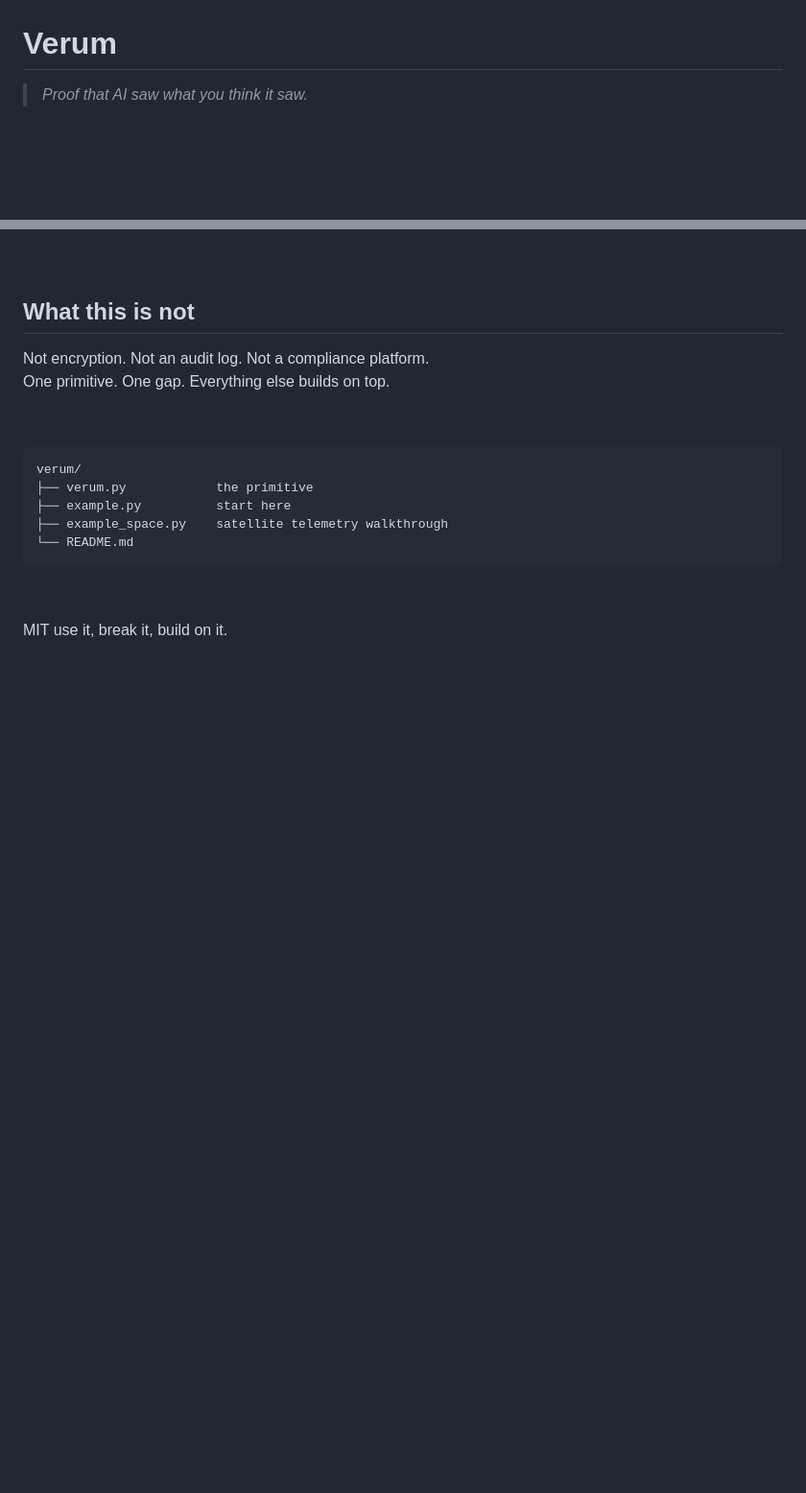
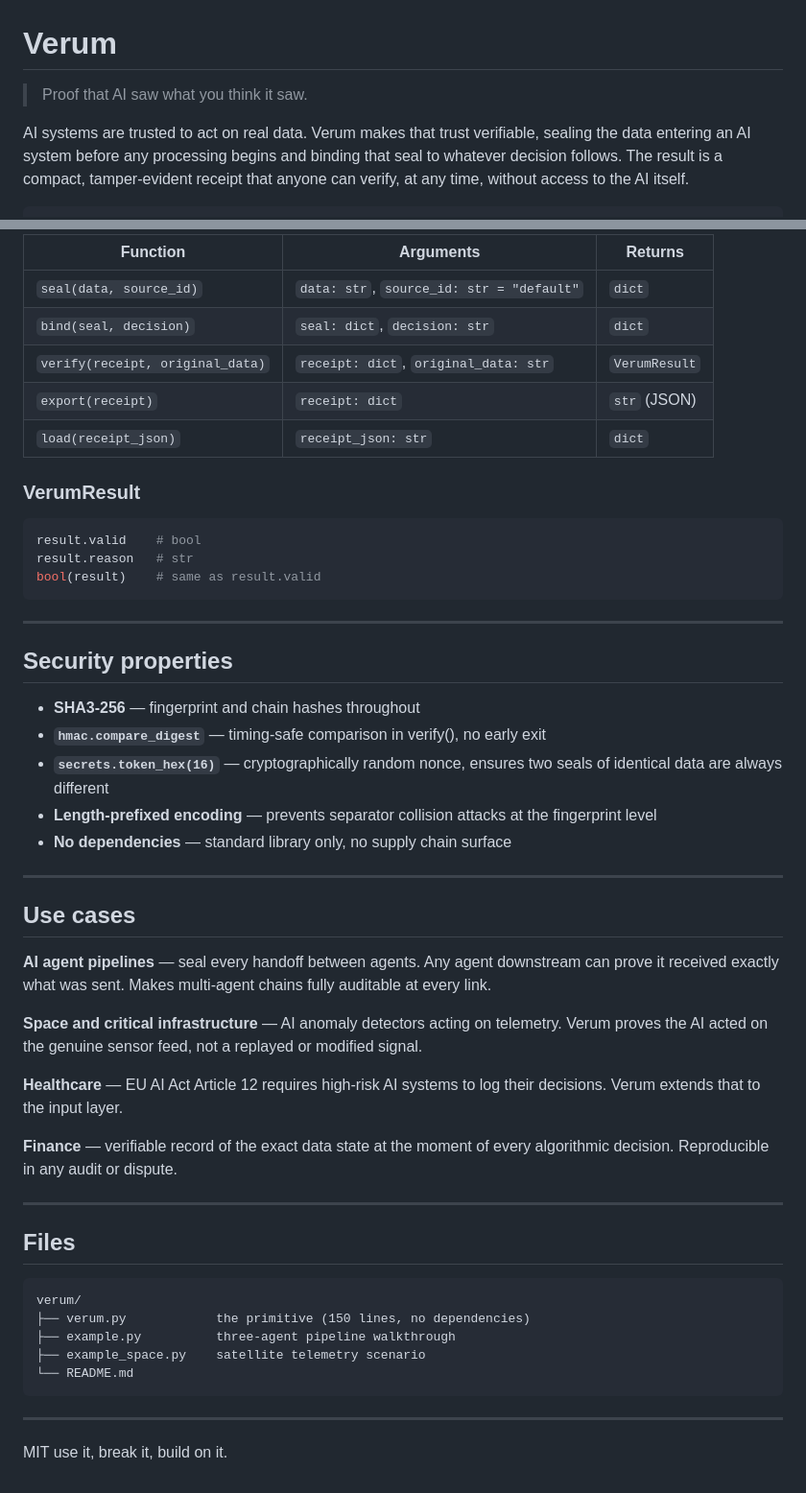
Before and after one commit to SpyrosArg/Verum, a Markdown page: README.md, 2 parts joined by grey strips. Shown at 96% size. GitHub-like rendering; blank space fills up the shorter version.

````diff
--- a/README.md
+++ b/README.md
@@ -1,6 +1,6 @@
 # Verum
 
-> *Proof that AI saw what you think it saw.*
+> Proof that AI saw what you think it saw.
 
-&nbsp;
+AI systems are trusted to act on real data. Verum makes that trust verifiable, sealing the data entering an AI system before any processing begins and binding that seal to whatever decision follows. The result is a compact, tamper-evident receipt that anyone can verify, at any time, without access to the AI itself.
 
@@ -150,22 +140,54 @@ verum takes a cryptographic fingerprint of raw input the moment it arrives. It s
 
+| Function | Arguments | Returns |
+|---|---|---|
+| `seal(data, source_id)` | `data: str`, `source_id: str = "default"` | `dict` |
+| `bind(seal, decision)` | `seal: dict`, `decision: str` | `dict` |
+| `verify(receipt, original_data)` | `receipt: dict`, `original_data: str` | `VerumResult` |
+| `export(receipt)` | `receipt: dict` | `str` (JSON) |
+| `load(receipt_json)` | `receipt_json: str` | `dict` |
 
-&nbsp;
+### VerumResult
 
-## What this is not
+```python
+result.valid    # bool
+result.reason   # str
+bool(result)    # same as result.valid
+```
 
-Not encryption. Not an audit log. Not a compliance platform.
-One primitive. One gap. Everything else builds on top.
+---
 
-&nbsp;
+## Security properties
+
+- **SHA3-256** — fingerprint and chain hashes throughout
+- **`hmac.compare_digest`** — timing-safe comparison in verify(), no early exit
+- **`secrets.token_hex(16)`** — cryptographically random nonce, ensures two seals of identical data are always different
+- **Length-prefixed encoding** — prevents separator collision attacks at the fingerprint level
+- **No dependencies** — standard library only, no supply chain surface
+
+---
+
+## Use cases
+
+**AI agent pipelines** — seal every handoff between agents. Any agent downstream can prove it received exactly what was sent. Makes multi-agent chains fully auditable at every link.
+
+**Space and critical infrastructure** — AI anomaly detectors acting on telemetry. Verum proves the AI acted on the genuine sensor feed, not a replayed or modified signal.
+
+**Healthcare** — EU AI Act Article 12 requires high-risk AI systems to log their decisions. Verum extends that to the input layer.
+
+**Finance** — verifiable record of the exact data state at the moment of every algorithmic decision. Reproducible in any audit or dispute.
+
+---
+
+## Files
 
 ```
 verum/
-├── verum.py            the primitive
-├── example.py          start here
-├── example_space.py    satellite telemetry walkthrough
+├── verum.py            the primitive (150 lines, no dependencies)
+├── example.py          three-agent pipeline walkthrough
+├── example_space.py    satellite telemetry scenario
 └── README.md
 ```
 
-&nbsp;
+---
 
 MIT  use it, break it, build on it.
````
Also changed, not shown: other parts of README.md (+95 -105 lines).
